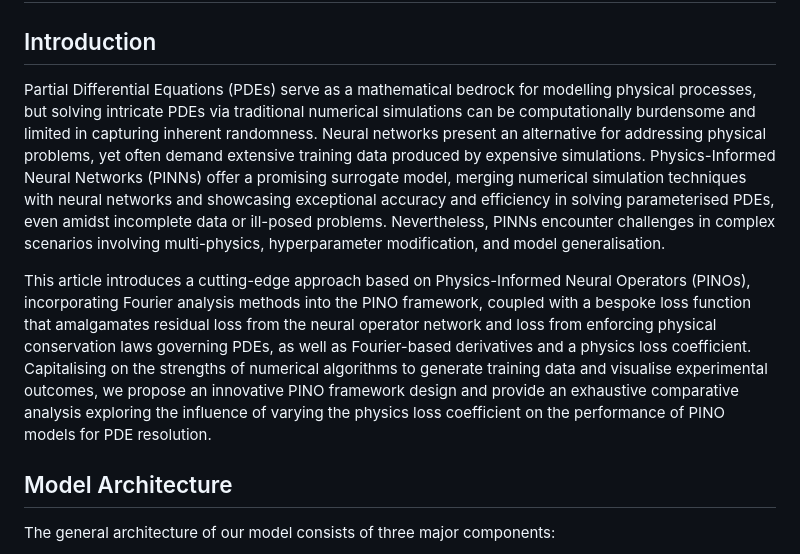
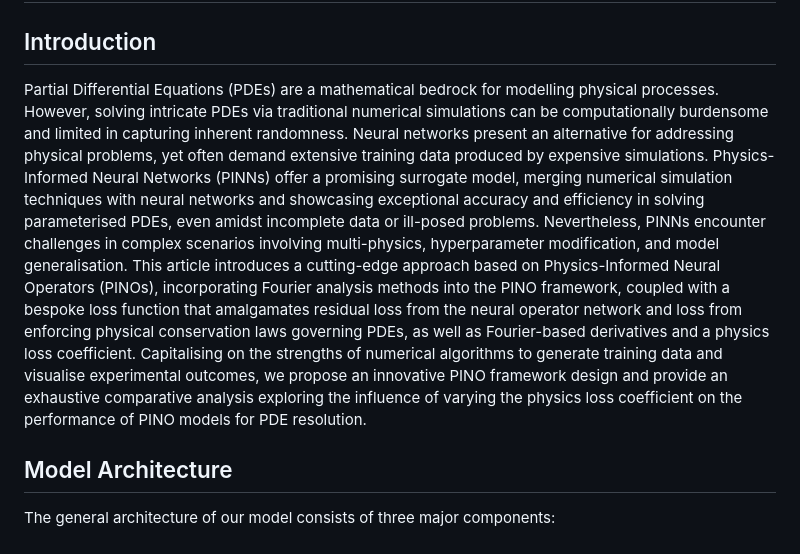
Before and after one commit to dave2k77/fourier_pino_model, a Markdown page: README.md, the part around the change. GitHub-like rendering.

Commit message:
Update README.md
Corrected grammatical errors.

```diff
--- a/README.md
+++ b/README.md
@@ -2,17 +2,8 @@
 
 ## Introduction
 
-Partial Differential Equations (PDEs) serve as a mathematical bedrock for modelling physical processes, but solving intricate PDEs via traditional numerical
-simulations can be computationally burdensome and limited in capturing inherent randomness. Neural networks present an alternative for addressing physical problems,
-yet often demand extensive training data produced by expensive simulations. Physics-Informed Neural Networks (PINNs) offer a promising surrogate model, merging
-numerical simulation techniques with neural networks and showcasing exceptional accuracy and efficiency in solving parameterised PDEs, even amidst incomplete data
-or ill-posed problems. Nevertheless, PINNs encounter challenges in complex scenarios involving multi-physics, hyperparameter modification, and model generalisation.
-
-This article introduces a cutting-edge approach based on Physics-Informed Neural Operators (PINOs), incorporating Fourier analysis methods into the PINO framework,
-coupled with a bespoke loss function that amalgamates residual loss from the neural operator network and loss from enforcing physical conservation laws governing PDEs,
-as well as Fourier-based derivatives and a physics loss coefficient. Capitalising on the strengths of numerical algorithms to generate training data and visualise
-experimental outcomes, we propose an innovative PINO framework design and provide an exhaustive comparative analysis exploring the influence of varying the physics
-loss coefficient on the performance of PINO models for PDE resolution.
+Partial Differential Equations (PDEs) are a mathematical bedrock for modelling physical processes. However, solving intricate PDEs via traditional numerical simulations can be computationally burdensome and limited in capturing inherent randomness. Neural networks present an alternative for addressing physical problems, yet often demand extensive training data produced by expensive simulations. Physics-Informed Neural Networks (PINNs) offer a promising surrogate model, merging numerical simulation techniques with neural networks and showcasing exceptional accuracy and efficiency in solving parameterised PDEs, even amidst incomplete data or ill-posed problems. Nevertheless, PINNs encounter challenges in complex scenarios involving multi-physics, hyperparameter modification, and model generalisation.
+This article introduces a cutting-edge approach based on Physics-Informed Neural Operators (PINOs), incorporating Fourier analysis methods into the PINO framework, coupled with a bespoke loss function that amalgamates residual loss from the neural operator network and loss from enforcing physical conservation laws governing PDEs, as well as Fourier-based derivatives and a physics loss coefficient. Capitalising on the strengths of numerical algorithms to generate training data and visualise experimental outcomes, we propose an innovative PINO framework design and provide an exhaustive comparative analysis exploring the influence of varying the physics loss coefficient on the performance of PINO models for PDE resolution.
 
 
 ## Model Architecture
```
